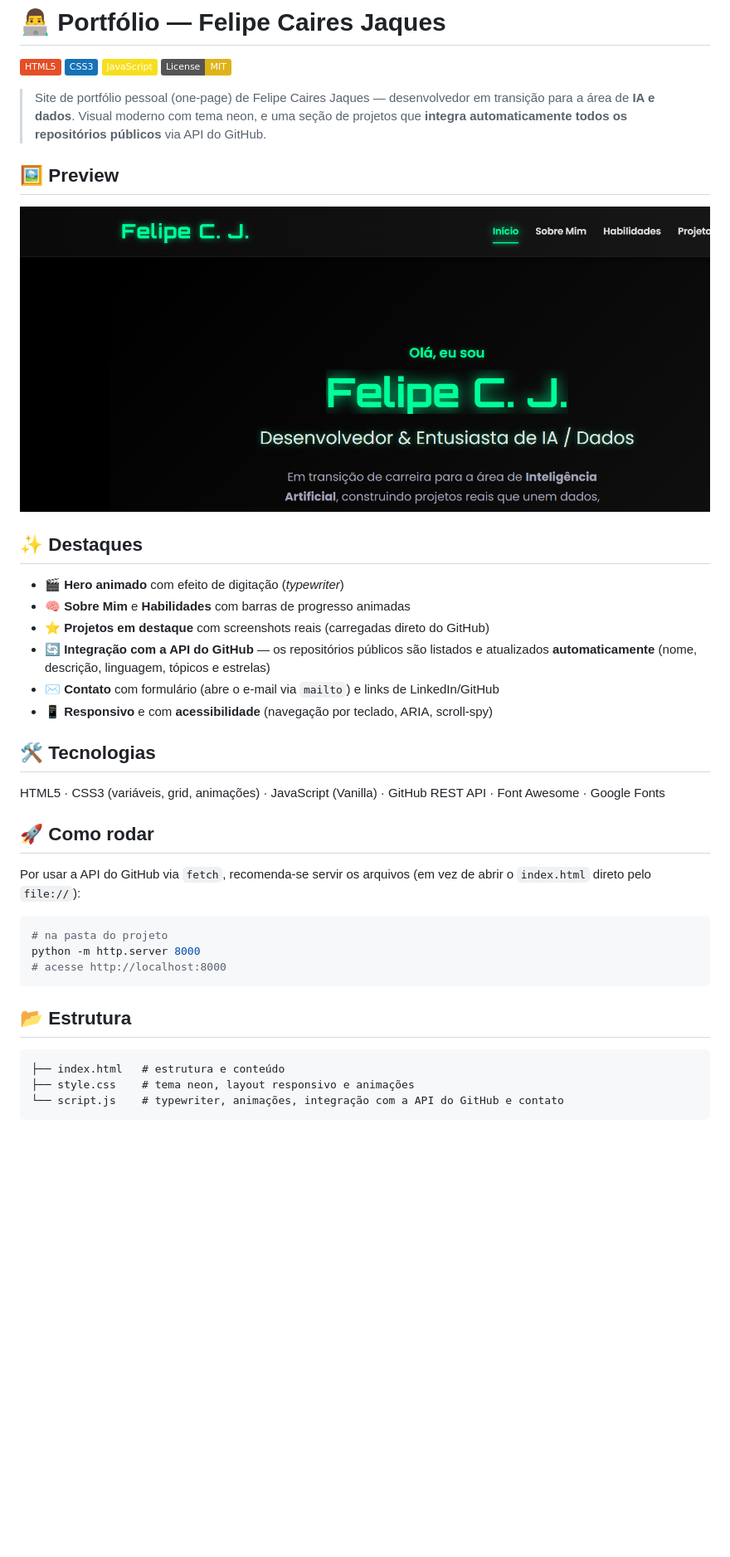
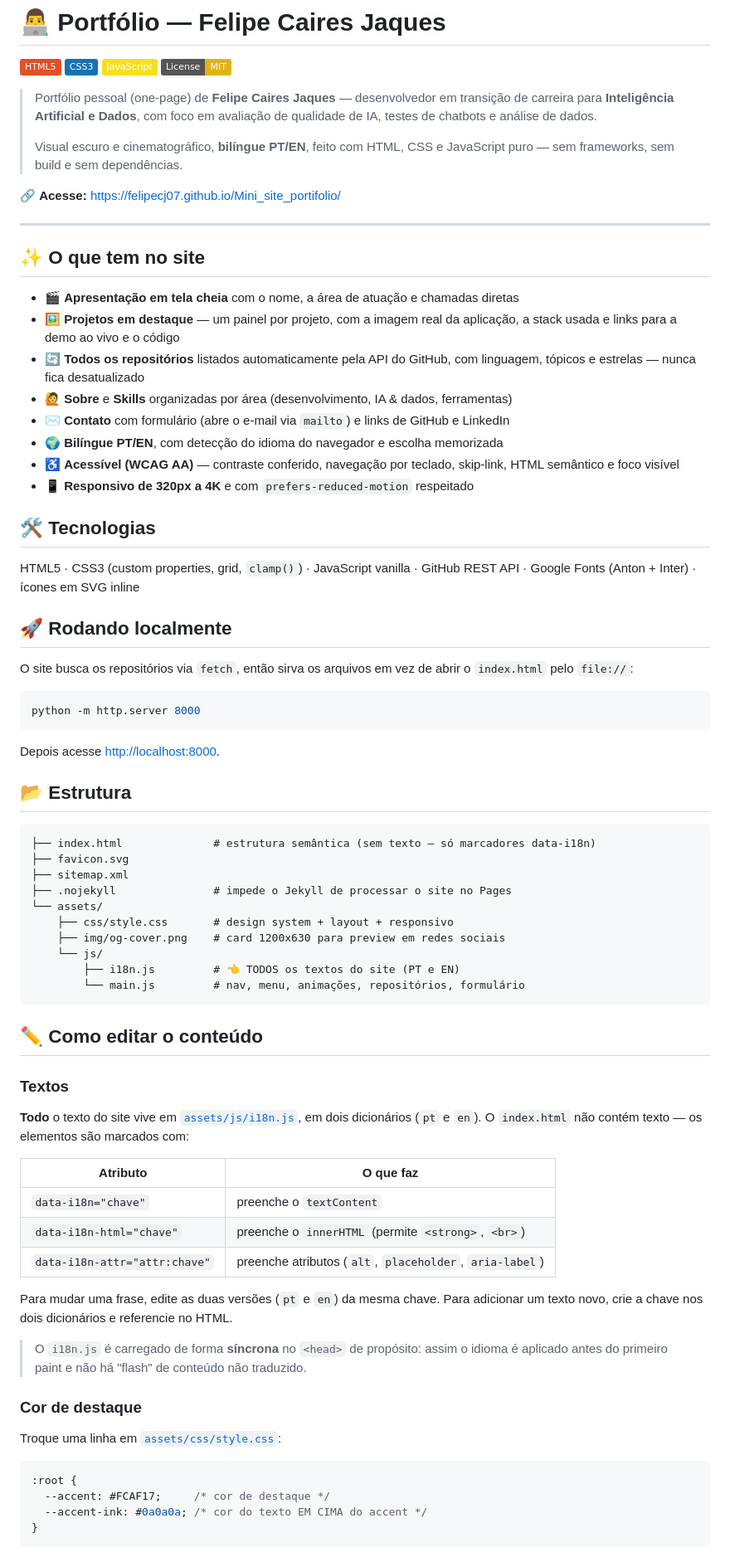
Before and after one commit to FelipeCJ07/Mini_site_portifolio, a Markdown page: README.md, the part around one of its changes. Shown at 83% size. Rendered like a GitHub page; badges without logos; blank space fills up the shorter version.

````diff
--- a/README.md
+++ b/README.md
@@ -5,43 +5,89 @@
 [![JavaScript](https://img.shields.io/badge/JavaScript-F7DF1E?logo=javascript&logoColor=black)](https://developer.mozilla.org/docs/Web/JavaScript)
 [![License: MIT](https://img.shields.io/badge/License-MIT-yellow.svg)](LICENSE)
 
-> Site de portfólio pessoal (one-page) de Felipe Caires Jaques — desenvolvedor em transição
-> para a área de **IA e dados**. Visual moderno com tema neon, e uma seção de projetos que
-> **integra automaticamente todos os repositórios públicos** via API do GitHub.
+> Portfólio pessoal (one-page) de **Felipe Caires Jaques** — desenvolvedor em transição de
+> carreira para **Inteligência Artificial e Dados**, com foco em avaliação de qualidade de
+> IA, testes de chatbots e análise de dados.
+>
+> Visual escuro e cinematográfico, **bilíngue PT/EN**, feito com HTML, CSS e JavaScript
+> puro — sem frameworks, sem build e sem dependências.
 
-## 🖼️ Preview
+🔗 **Acesse:** https://felipecj07.github.io/Mini_site_portifolio/
 
-![Portfólio Felipe Caires Jaques](docs/screenshot.png)
+---
 
-## ✨ Destaques
+## ✨ O que tem no site
 
-- 🎬 **Hero animado** com efeito de digitação (*typewriter*)
-- 🧠 **Sobre Mim** e **Habilidades** com barras de progresso animadas
-- ⭐ **Projetos em destaque** com screenshots reais (carregadas direto do GitHub)
-- 🔄 **Integração com a API do GitHub** — os repositórios públicos são listados e
-  atualizados **automaticamente** (nome, descrição, linguagem, tópicos e estrelas)
-- ✉️ **Contato** com formulário (abre o e-mail via `mailto`) e links de LinkedIn/GitHub
-- 📱 **Responsivo** e com **acessibilidade** (navegação por teclado, ARIA, scroll-spy)
+- 🎬 **Apresentação em tela cheia** com o nome, a área de atuação e chamadas diretas
+- 🖼️ **Projetos em destaque** — um painel por projeto, com a imagem real da aplicação,
+  a stack usada e links para a demo ao vivo e o código
+- 🔄 **Todos os repositórios** listados automaticamente pela API do GitHub, com linguagem,
+  tópicos e estrelas — nunca fica desatualizado
+- 🙋 **Sobre** e **Skills** organizadas por área (desenvolvimento, IA & dados, ferramentas)
+- ✉️ **Contato** com formulário (abre o e-mail via `mailto`) e links de GitHub e LinkedIn
+- 🌍 **Bilíngue PT/EN**, com detecção do idioma do navegador e escolha memorizada
+- ♿ **Acessível (WCAG AA)** — contraste conferido, navegação por teclado, skip-link,
+  HTML semântico e foco visível
+- 📱 **Responsivo de 320px a 4K** e com `prefers-reduced-motion` respeitado
 
 ## 🛠️ Tecnologias
 
-HTML5 · CSS3 (variáveis, grid, animações) · JavaScript (Vanilla) · GitHub REST API · Font Awesome · Google Fonts
+HTML5 · CSS3 (custom properties, grid, `clamp()`) · JavaScript vanilla · GitHub REST API ·
+Google Fonts (Anton + Inter) · ícones em SVG inline
 
-## 🚀 Como rodar
+## 🚀 Rodando localmente
 
-Por usar a API do GitHub via `fetch`, recomenda-se servir os arquivos (em vez de abrir o
-`index.html` direto pelo `file://`):
+O site busca os repositórios via `fetch`, então sirva os arquivos em vez de abrir o
+`index.html` pelo `file://`:
 
 ```bash
-# na pasta do projeto
 python -m http.server 8000
-# acesse http://localhost:8000
 ```
+
+Depois acesse <http://localhost:8000>.
 
 ## 📂 Estrutura
 
 ```
-├── index.html   # estrutura e conteúdo
-├── style.css    # tema neon, layout responsivo e animações
-└── script.js    # typewriter, animações, integração com a API do GitHub e contato
+├── index.html              # estrutura semântica (sem texto — só marcadores data-i18n)
+├── favicon.svg
+├── sitemap.xml
+├── .nojekyll               # impede o Jekyll de processar o site no Pages
+└── assets/
+    ├── css/style.css       # design system + layout + responsivo
+    ├── img/og-cover.png    # card 1200x630 para preview em redes sociais
+    └── js/
+        ├── i18n.js         # 👈 TODOS os textos do site (PT e EN)
+        └── main.js         # nav, menu, animações, repositórios, formulário
 ```
+
+## ✏️ Como editar o conteúdo
+
+### Textos
+
+**Todo** o texto do site vive em [`assets/js/i18n.js`](assets/js/i18n.js), em dois
+dicionários (`pt` e `en`). O `index.html` não contém texto — os elementos são marcados com:
+
+| Atributo | O que faz |
+|---|---|
+| `data-i18n="chave"` | preenche o `textContent` |
+| `data-i18n-html="chave"` | preenche o `innerHTML` (permite `<strong>`, `<br>`) |
+| `data-i18n-attr="attr:chave"` | preenche atributos (`alt`, `placeholder`, `aria-label`) |
+
+Para mudar uma frase, edite as duas versões (`pt` e `en`) da mesma chave. Para adicionar um
+texto novo, crie a chave nos dois dicionários e referencie no HTML.
+
+> O `i18n.js` é carregado de forma **síncrona** no `<head>` de propósito: assim o idioma é
+> aplicado antes do primeiro paint e não há "flash" de conteúdo não traduzido.
+
+### Cor de destaque
+
+Troque uma linha em [`assets/css/style.css`](assets/css/style.css):
+
+```css
+:root {
+  --accent: #FCAF17;     /* cor de destaque */
+  --accent-ink: #0a0a0a; /* cor do texto EM CIMA do accent */
+}
+```
+
````
Also changed, not shown: other parts of README.md (+21 -0 lines), LINKEDIN.md (added, +209 -0 lines), assets/img/og-cover.png (added), 9 other files.
